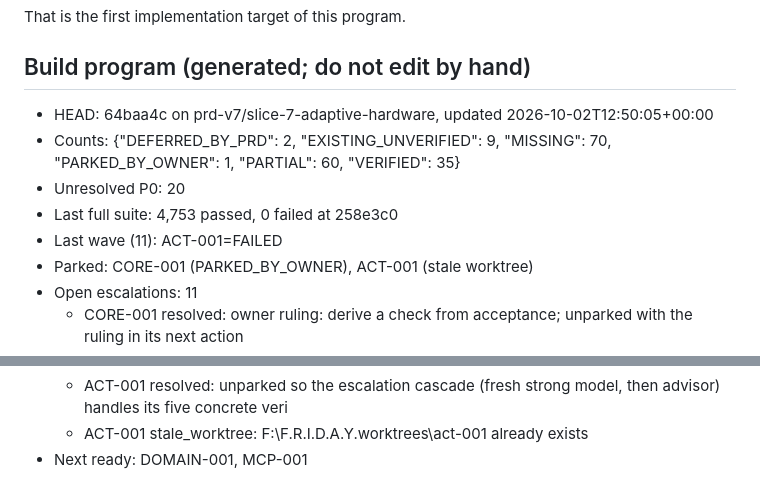
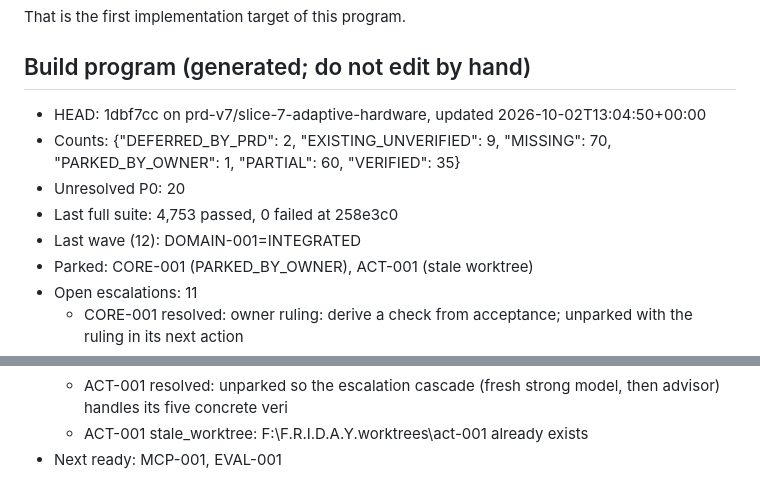
Before and after one commit to DarshPro07/F.R.I.D.A.Y, a Markdown page: docs/implementation/PRD_CURRENT_STATE.md, 2 parts joined by grey strips. GitHub-like rendering.

Commit message:
docs(state): build program stopped after wave 12 (pressure)

```diff
--- a/docs/implementation/PRD_CURRENT_STATE.md
+++ b/docs/implementation/PRD_CURRENT_STATE.md
@@ -153,11 +153,11 @@ That is the first implementation target of this program.
 <!-- build-program:begin -->
 ## Build program (generated; do not edit by hand)
 
-- HEAD: 64baa4c on prd-v7/slice-7-adaptive-hardware, updated 2026-10-02T12:50:05+00:00
+- HEAD: 1dbf7cc on prd-v7/slice-7-adaptive-hardware, updated 2026-10-02T13:04:50+00:00
 - Counts: {"DEFERRED_BY_PRD": 2, "EXISTING_UNVERIFIED": 9, "MISSING": 70, "PARKED_BY_OWNER": 1, "PARTIAL": 60, "VERIFIED": 35}
 - Unresolved P0: 20
 - Last full suite: 4,753 passed, 0 failed at 258e3c0
-- Last wave (11): ACT-001=FAILED
+- Last wave (12): DOMAIN-001=INTEGRATED
 - Parked: CORE-001 (PARKED_BY_OWNER), ACT-001 (stale worktree)
 - Open escalations: 11
   - CORE-001 resolved: owner ruling: derive a check from acceptance; unparked with the ruling in its next action
@@ -170,5 +170,5 @@ That is the first implementation target of this program.
   - CORE-001 parked_by_owner: owner: stop waiting on CORE-001, build the rest of the product; resume only on the owner's word or w
   - ACT-001 resolved: unparked so the escalation cascade (fresh strong model, then advisor) handles its five concrete veri
   - ACT-001 stale_worktree: F:\F.R.I.D.A.Y\.worktrees\act-001 already exists
-- Next ready: DOMAIN-001, MCP-001
+- Next ready: MCP-001, EVAL-001
 <!-- build-program:end -->
```
Also changed, not shown: docs/implementation/PRD_V7_LEDGER.md (+4 -4 lines).
